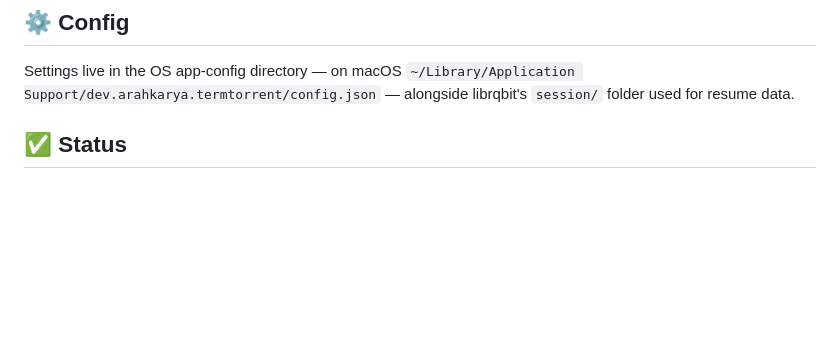
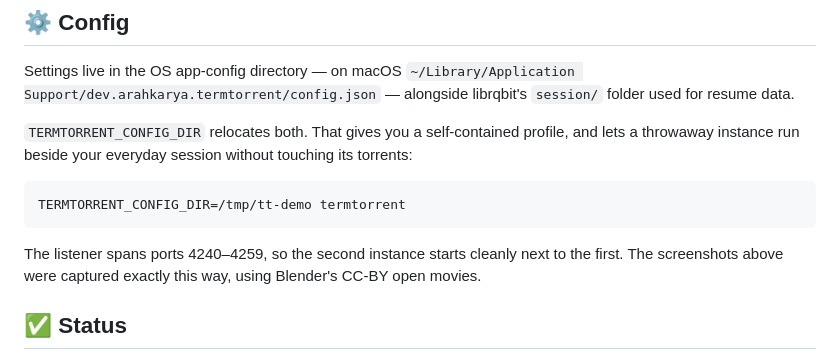
Before and after one commit to ArahKarya/termtorrent, a Markdown page: README.md, the part around one of its changes. Rendered like a GitHub page; blank space fills up the shorter version.

````diff
--- a/README.md
+++ b/README.md
@@ -203,6 +207,18 @@ Settings live in the OS app-config directory — on macOS
 `~/Library/Application Support/dev.arahkarya.termtorrent/config.json` — alongside
 librqbit's `session/` folder used for resume data.
 
+`TERMTORRENT_CONFIG_DIR` relocates both. That gives you a self-contained profile,
+and lets a throwaway instance run beside your everyday session without touching
+its torrents:
+
+```bash
+TERMTORRENT_CONFIG_DIR=/tmp/tt-demo termtorrent
+```
+
+The listener spans ports 4240–4259, so the second instance starts cleanly next to
+the first. The screenshots above were captured exactly this way, using Blender's
+CC-BY open movies.
+
 ## ✅ Status
 
 - [x] Rust core on librqbit 8.1 — add, pause, resume, remove, rate limits
````
Also changed, not shown: other parts of README.md (+10 -6 lines), docs/screenshots/01-main.png (added), docs/screenshots/02-palette.png (added), docs/screenshots/03-amber.png (added), 1 other file.
